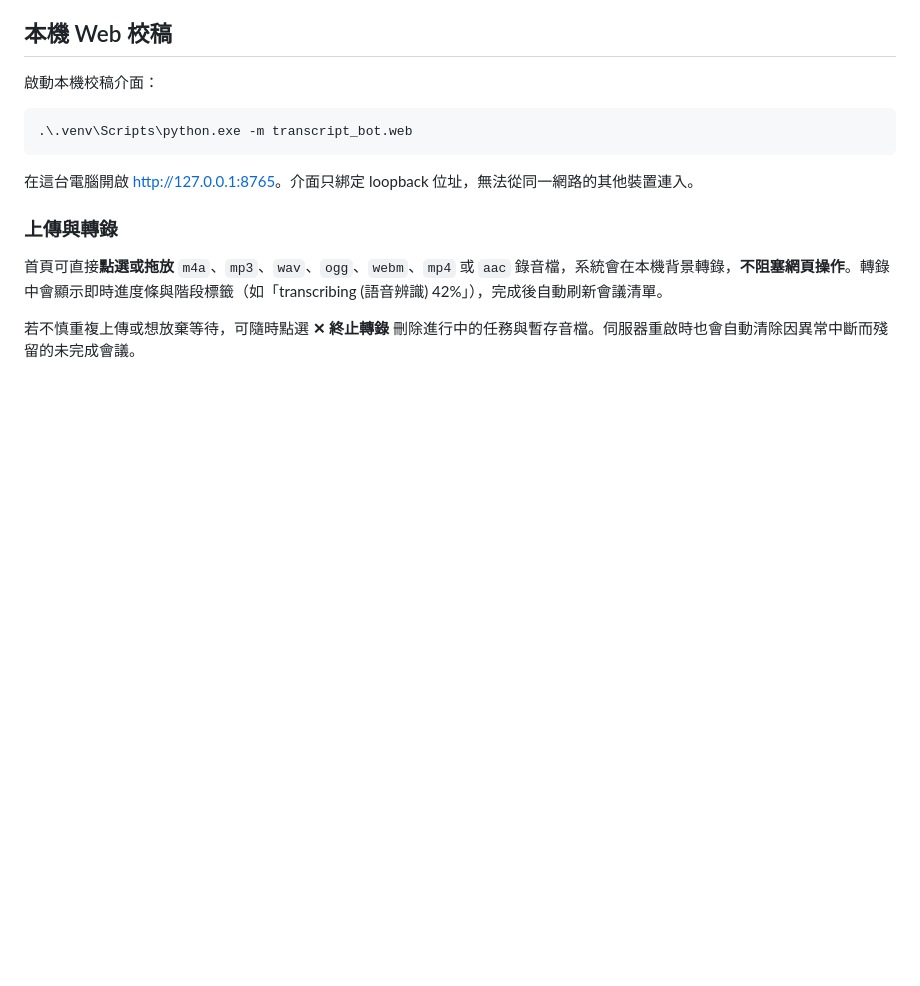
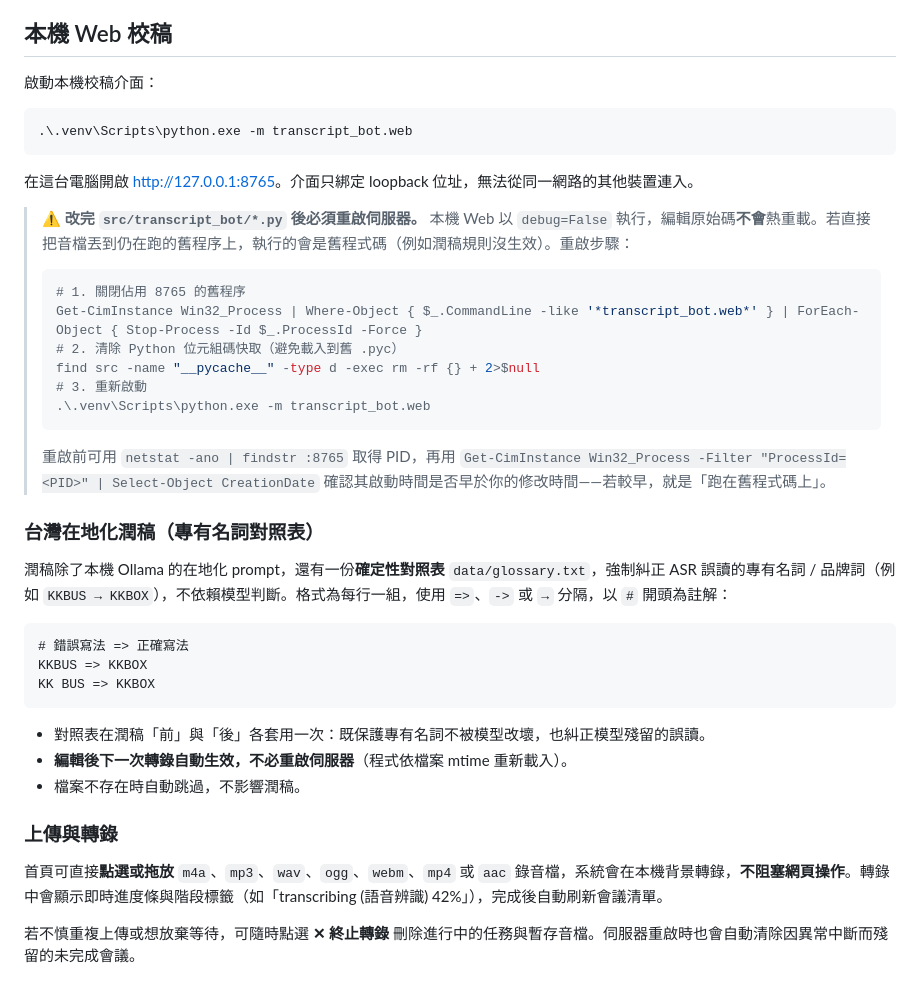
Before and after one commit to wiismm12-star/meeting-transcript-bot, a Markdown page: README.md, the part around the change. Drawn GitHub-style; blank space fills up the shorter version.

Commit message:
docs: 記錄「改 src 後必須重啟伺服器」坑 + 台灣在地化 glossary 用法
- README 本機 Web 校稿區塊加 ⚠️ 重啟提醒與步驟（debug=False 不熱重載）
- 新增「台灣在地化潤稿（專有名詞對照表）」段落說明 data/glossary.txt 用法
- 對應知識另存於本地 skill (meeting-transcript-bot)

````diff
--- a/README.md
+++ b/README.md
@@ -224,6 +224,33 @@ ENABLE_EMAIL_DELIVERY=true
 
 在這台電腦開啟 [http://127.0.0.1:8765](http://127.0.0.1:8765)。介面只綁定 loopback 位址，無法從同一網路的其他裝置連入。
 
+> ⚠️ **改完 `src/transcript_bot/*.py` 後必須重啟伺服器。** 本機 Web 以 `debug=False` 執行，編輯原始碼**不會**熱重載。若直接把音檔丟到仍在跑的舊程序上，執行的會是舊程式碼（例如潤稿規則沒生效）。重啟步驟：
+>
+> ```powershell
+> # 1. 關閉佔用 8765 的舊程序
+> Get-CimInstance Win32_Process | Where-Object { $_.CommandLine -like '*transcript_bot.web*' } | ForEach-Object { Stop-Process -Id $_.ProcessId -Force }
+> # 2. 清除 Python 位元組碼快取（避免載入到舊 .pyc）
+> find src -name "__pycache__" -type d -exec rm -rf {} + 2>$null
+> # 3. 重新啟動
+> .\.venv\Scripts\python.exe -m transcript_bot.web
+> ```
+>
+> 重啟前可用 `netstat -ano | findstr :8765` 取得 PID，再用 `Get-CimInstance Win32_Process -Filter "ProcessId=<PID>" | Select-Object CreationDate` 確認其啟動時間是否早於你的修改時間——若較早，就是「跑在舊程式碼上」。
+
+### 台灣在地化潤稿（專有名詞對照表）
+
+潤稿除了本機 Ollama 的在地化 prompt，還有一份**確定性對照表** `data/glossary.txt`，強制糾正 ASR 誤讀的專有名詞 / 品牌詞（例如 `KKBUS → KKBOX`），不依賴模型判斷。格式為每行一組，使用 `=>`、`->` 或 `→` 分隔，以 `#` 開頭為註解：
+
+```text
+# 錯誤寫法 => 正確寫法
+KKBUS => KKBOX
+KK BUS => KKBOX
+```
+
+- 對照表在潤稿「前」與「後」各套用一次：既保護專有名詞不被模型改壞，也糾正模型殘留的誤讀。
+- **編輯後下一次轉錄自動生效，不必重啟伺服器**（程式依檔案 mtime 重新載入）。
+- 檔案不存在時自動跳過，不影響潤稿。
+
 ### 上傳與轉錄
 
 首頁可直接**點選或拖放** `m4a`、`mp3`、`wav`、`ogg`、`webm`、`mp4` 或 `aac` 錄音檔，系統會在本機背景轉錄，**不阻塞網頁操作**。轉錄中會顯示即時進度條與階段標籤（如「transcribing (語音辨識) 42%」），完成後自動刷新會議清單。
````
